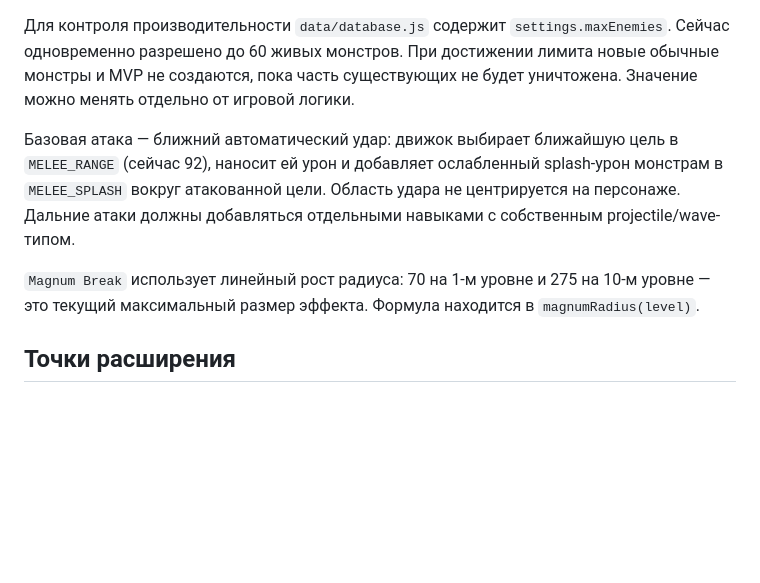
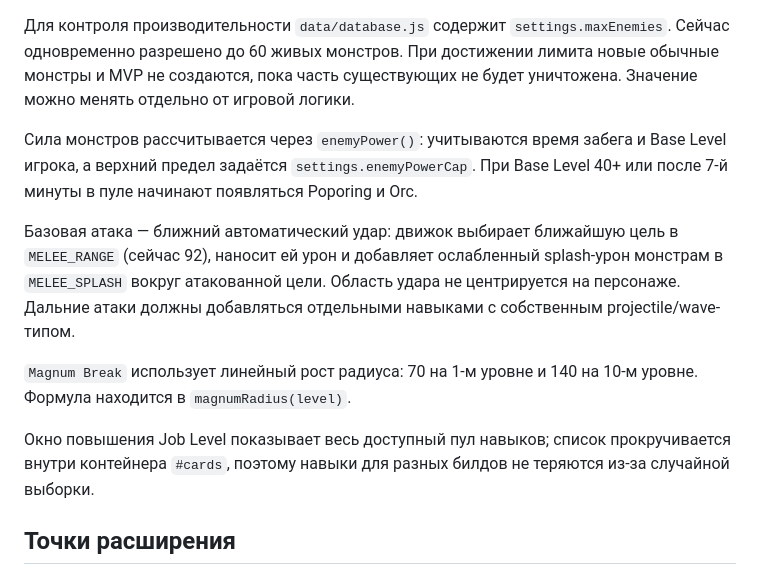
Before and after one commit to knsk45/ragnarok-survival, a Markdown page: docs/ENGINE.md, the part around the change. GitHub-like rendering; blank space fills up the shorter version.

Commit message:
Document scaling and skill selection updates

```diff
--- a/docs/ENGINE.md
+++ b/docs/ENGINE.md
@@ -31,9 +31,13 @@ database.js
 
 Для контроля производительности `data/database.js` содержит `settings.maxEnemies`. Сейчас одновременно разрешено до 60 живых монстров. При достижении лимита новые обычные монстры и MVP не создаются, пока часть существующих не будет уничтожена. Значение можно менять отдельно от игровой логики.
 
+Сила монстров рассчитывается через `enemyPower()`: учитываются время забега и Base Level игрока, а верхний предел задаётся `settings.enemyPowerCap`. При Base Level 40+ или после 7-й минуты в пуле начинают появляться Poporing и Orc.
+
 Базовая атака — ближний автоматический удар: движок выбирает ближайшую цель в `MELEE_RANGE` (сейчас 92), наносит ей урон и добавляет ослабленный splash-урон монстрам в `MELEE_SPLASH` вокруг атакованной цели. Область удара не центрируется на персонаже. Дальние атаки должны добавляться отдельными навыками с собственным projectile/wave-типом.
 
-`Magnum Break` использует линейный рост радиуса: 70 на 1-м уровне и 275 на 10-м уровне — это текущий максимальный размер эффекта. Формула находится в `magnumRadius(level)`.
+`Magnum Break` использует линейный рост радиуса: 70 на 1-м уровне и 140 на 10-м уровне. Формула находится в `magnumRadius(level)`.
+
+Окно повышения Job Level показывает весь доступный пул навыков; список прокручивается внутри контейнера `#cards`, поэтому навыки для разных билдов не теряются из-за случайной выборки.
 
 ## Точки расширения
 
```
